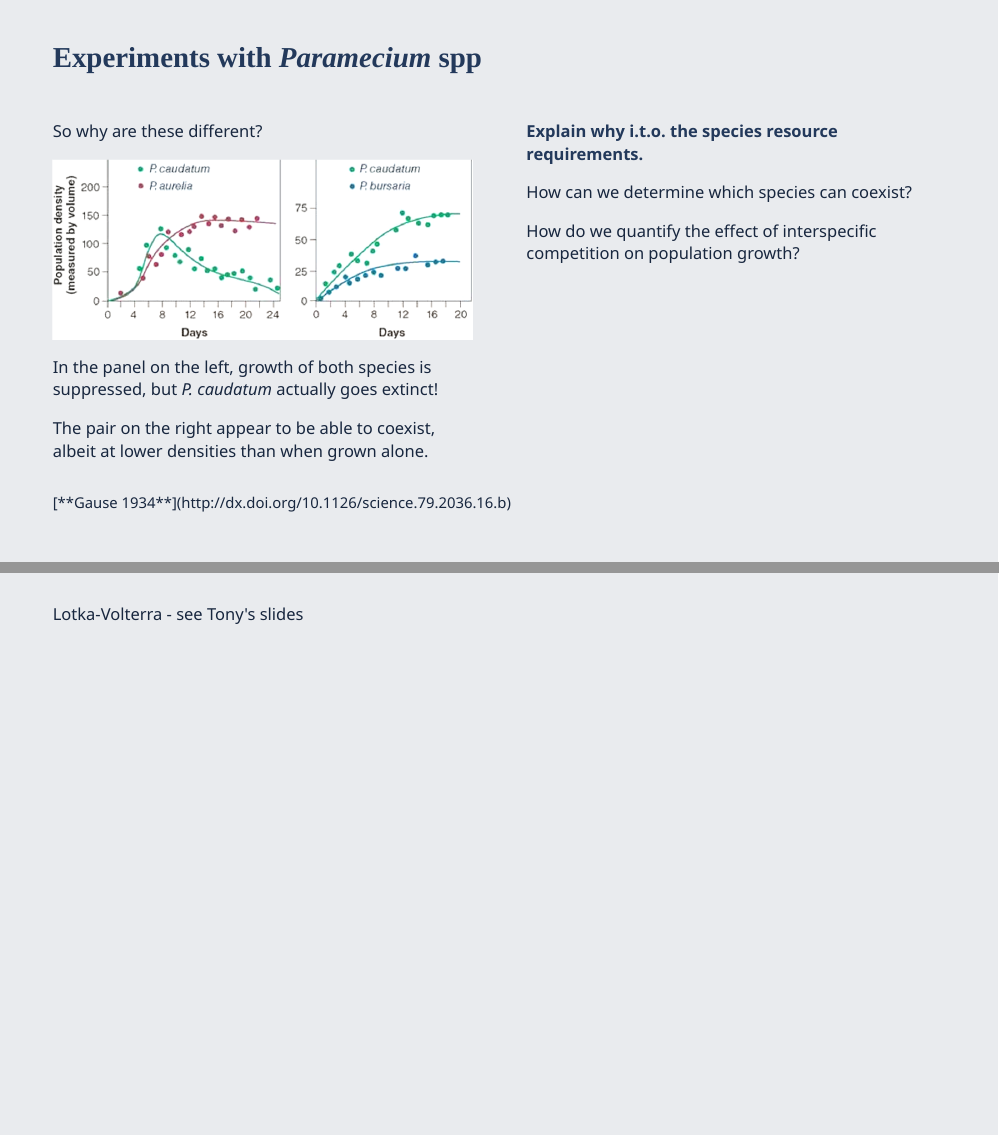
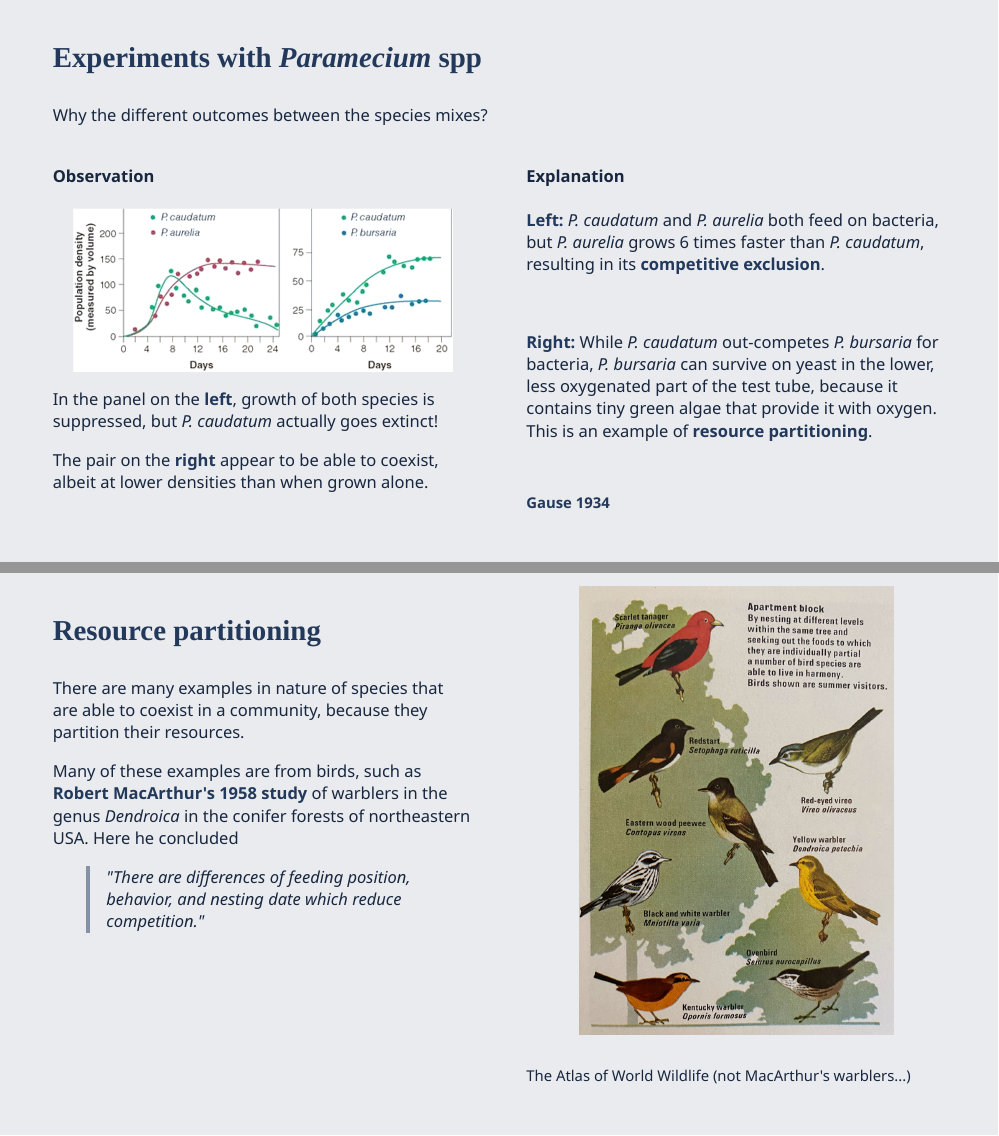
Before and after one commit to PlantEcologi/BIO2014F, an R Markdown document (5_CompetitionCoexistence.Rmd): pages 5 and 6 of 34 before the commit and pages 5 and 6 of 38 after it, joined at a grey line. The pictures show the slides in the output file 5_CompetitionCoexistence.html that the author committed with the source; the slides are laid out offline by our stand-in for remark.js, each with all of its steps uncovered, in fonts that may differ from those the slides ask for, and without slide numbers, shadows or browser add-ons.

Commit message:
Working on L5

````diff
--- a/5_CompetitionCoexistence.Rmd
+++ b/5_CompetitionCoexistence.Rmd
@@ -174,26 +178,51 @@ knitr::include_graphics("images/paramecium_together.png")
 
 ### Experiments with _Paramecium_ spp
 
+Why the different outcomes between the species mixes?
+
 .pull-left[
-So why are these different?
+#### Observation
 
-```{r echo = F, fig.align = 'center', out.width = '100%'}
+```{r echo = F, fig.align = 'center', out.width = '90%'}
 knitr::include_graphics("images/paramecium_together.png")
 ```
-.footnote[[**Gause 1934**](http://dx.doi.org/10.1126/science.79.2036.16.b)]
 
-In the panel on the left, growth of both species is suppressed, but _P. caudatum_ actually goes extinct!
+In the panel on the **left**, growth of both species is suppressed, but _P. caudatum_ actually goes extinct!
 
-The pair on the right appear to be able to coexist, albeit at lower densities than when grown alone.
+The pair on the **right** appear to be able to coexist, albeit at lower densities than when grown alone.
 
 ]
 
+--
+
 .pull-right[
 
-**Explain why i.t.o. the species resource requirements.**
+#### Explanation
 
-How can we determine which species can coexist?
+**Left:** _P. caudatum_ and _P. aurelia_ both feed on bacteria, but _P. aurelia_ grows 6 times faster than _P. caudatum_, resulting in its **competitive exclusion**.
 
-How do we quantify the effect of interspecific competition on population growth?
+<br>
 
+**Right:** While _P. caudatum_ out-competes _P. bursaria_ for bacteria, _P. bursaria_ can survive on yeast in the lower, less oxygenated part of the test tube, because it contains tiny green algae that provide it with oxygen. This is an example of **resource partitioning**.
+
+.footnote[[**Gause 1934**](http://dx.doi.org/10.1126/science.79.2036.16.b)]
 ]
+
+---
+
+.pull-left[
+### Resource partitioning
+
+There are many examples in nature of species that are able to coexist in a community, because they partition their resources.
+
+Many of these examples are from birds, such as [**Robert MacArthur's 1958 study**](http://dx.doi.org/10.2307/1931600) of warblers in the genus _Dendroica_ in the conifer forests of northeastern USA. Here he concluded
+
+>_"There are differences of feeding position, behavior, and nesting date which reduce competition."_
+]
+
+.pull-right[
+```{r echo = F, fig.align = 'center', out.width = '75%'}
+knitr::include_graphics("images/bird_apartment.jpg")
+```
+
+.footnote[The Atlas of World Wildlife (not MacArthur's warblers...)]
````
Also changed, not shown: 5_CompetitionCoexistence.html, 5_CompetitionCoexistence_files/figure-html/unnamed-chunk-10-1.png, 5_CompetitionCoexistence_files/figure-html/unnamed-chunk-11-1.png, 5_CompetitionCoexistence_files/figure-html/unnamed-chunk-12-1.png, 5_CompetitionCoexistence_files/figure-html/unnamed-chunk-13-1.png, 5_CompetitionCoexistence_files/figure-html/unnamed-chunk-15-1.png, 5_CompetitionCoexistence_files/figure-html/unnamed-chunk-18-1.png, 5_CompetitionCoexistence_files/figure-html/unnamed-chunk-19-1.png, 5_CompetitionCoexistence_files/figure-html/unnamed-chunk-20-1.png, 5_CompetitionCoexistence_files/figure-html/unnamed-chunk-21-1.png, 5_CompetitionCoexistence_files/figure-html/unnamed-chunk-22-1.png, 5_CompetitionCoexistence_files/figure-html/unnamed-chunk-23-1.png, 5_CompetitionCoexistence_files/figure-html/unnamed-chunk-24-1.png, 5_CompetitionCoexistence_files/figure-html/unnamed-chunk-27-1.png, 7 more files.
